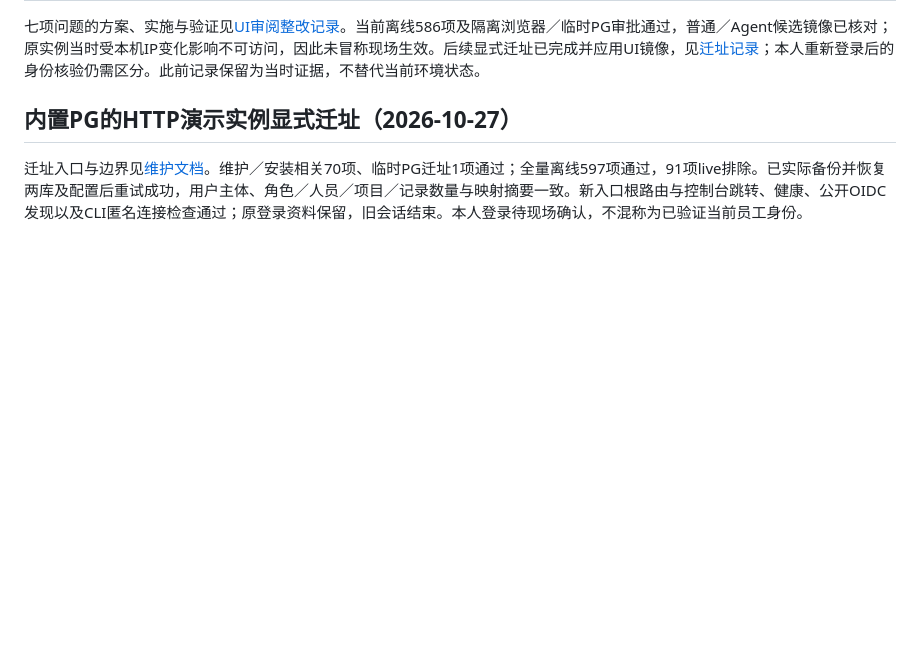
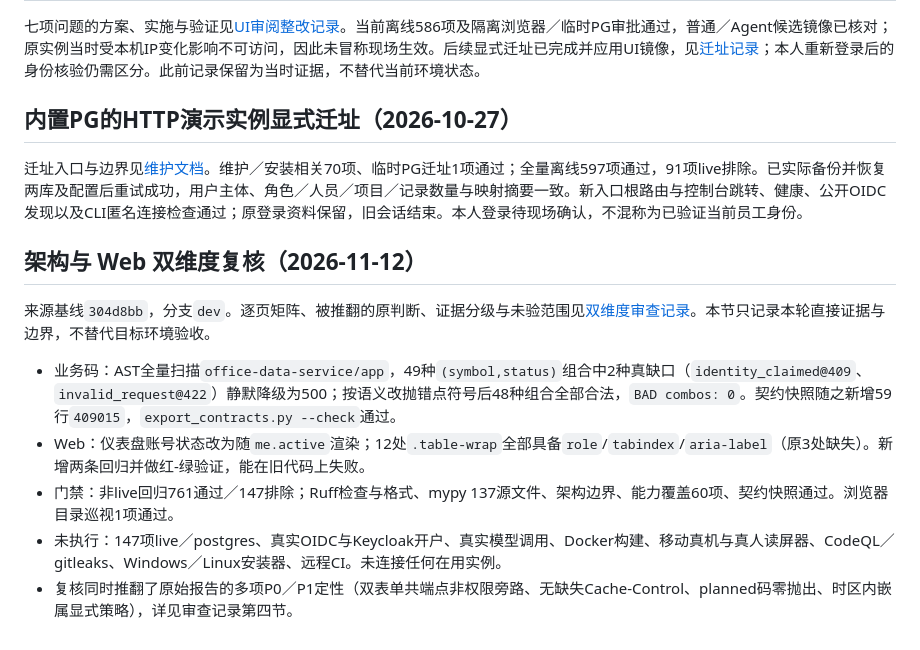
Before and after one commit to guyue55/ai-office-example, a Markdown page: docs/ACCEPTANCE.md, the part around the change. Rendered like a GitHub page; blank space fills up the shorter version.

```diff
--- a/docs/ACCEPTANCE.md
+++ b/docs/ACCEPTANCE.md
@@ -51,3 +51,13 @@
 ## 内置PG的HTTP演示实例显式迁址（2026-10-27）
 
 迁址入口与边界见[维护文档](INSTANCE_RELOCATION.md)。维护／安装相关70项、临时PG迁址1项通过；全量离线597项通过，91项live排除。已实际备份并恢复两库及配置后重试成功，用户主体、角色／人员／项目／记录数量与映射摘要一致。新入口根路由与控制台跳转、健康、公开OIDC发现以及CLI匿名连接检查通过；原登录资料保留，旧会话结束。本人登录待现场确认，不混称为已验证当前员工身份。
+
+## 架构与 Web 双维度复核（2026-11-12）
+
+来源基线`304d8bb`，分支`dev`。逐页矩阵、被推翻的原判断、证据分级与未验范围见[双维度审查记录](AUDIT_2026-11-12.md)。本节只记录本轮直接证据与边界，不替代目标环境验收。
+
+- 业务码：AST全量扫描`office-data-service/app`，49种`(symbol,status)`组合中2种真缺口（`identity_claimed@409`、`invalid_request@422`）静默降级为500；按语义改抛错点符号后48种组合全部合法，`BAD combos: 0`。契约快照随之新增59行`409015`，`export_contracts.py --check`通过。
+- Web：仪表盘账号状态改为随`me.active`渲染；12处`.table-wrap`全部具备`role`/`tabindex`/`aria-label`（原3处缺失）。新增两条回归并做红-绿验证，能在旧代码上失败。
+- 门禁：非live回归761通过／147排除；Ruff检查与格式、mypy 137源文件、架构边界、能力覆盖60项、契约快照通过。浏览器目录巡视1项通过。
+- 未执行：147项live／postgres、真实OIDC与Keycloak开户、真实模型调用、Docker构建、移动真机与真人读屏器、CodeQL／gitleaks、Windows／Linux安装器、远程CI。未连接任何在用实例。
+- 复核同时推翻了原始报告的多项P0／P1定性（双表单共端点非权限旁路、无缺失Cache-Control、planned码零抛出、时区内嵌属显式策略），详见审查记录第四节。
```
Also changed, not shown: AGENTS.md (+1 -0 lines), docs/AUDIT_2026-11-12.md (added, +277 -0 lines).
